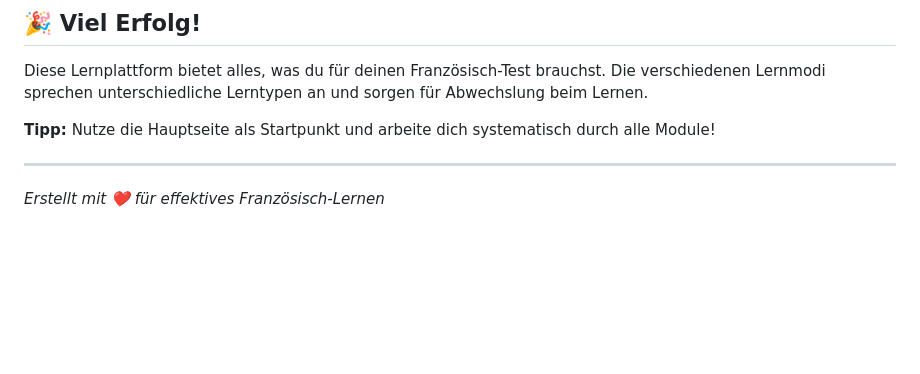
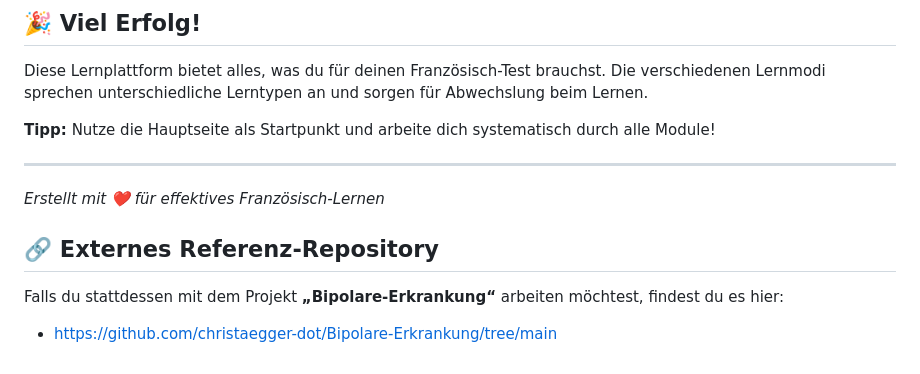
Before and after one commit to christaegger-dot/Lernhilfe-verben, a Markdown page: README.md, the part around the change. Rendered like a GitHub page; blank space fills up the shorter version.

Commit message:
docs: add link to Bipolare-Erkrankung repository

```diff
--- a/README.md
+++ b/README.md
@@ -171,3 +171,10 @@ Diese Lernplattform bietet alles, was du für deinen Französisch-Test brauchst.
 
 ---
 *Erstellt mit ❤️ für effektives Französisch-Lernen*
+
+
+## 🔗 Externes Referenz-Repository
+
+Falls du stattdessen mit dem Projekt **„Bipolare-Erkrankung“** arbeiten möchtest, findest du es hier:
+
+- https://github.com/christaegger-dot/Bipolare-Erkrankung/tree/main
```
